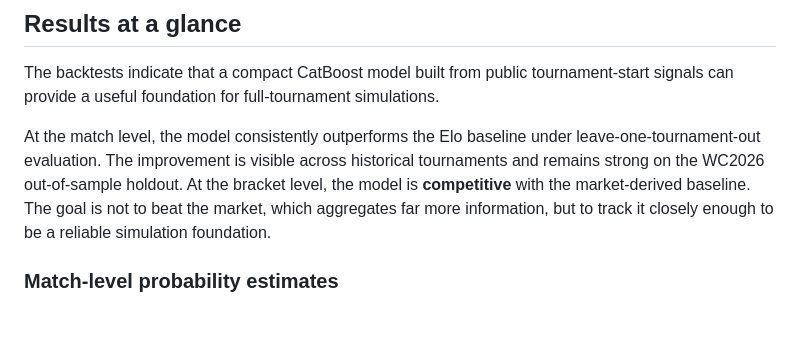
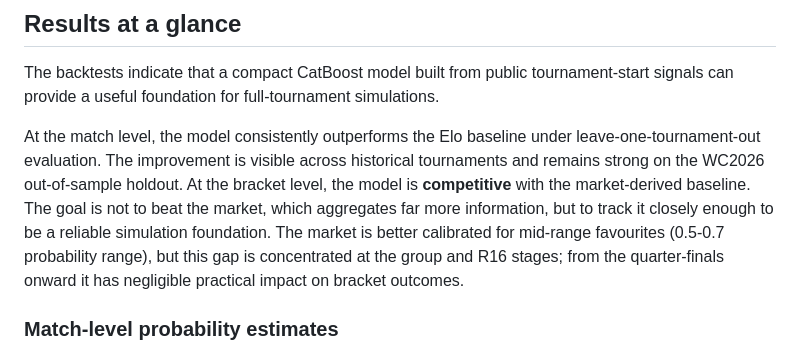
Before and after one commit to arbelna/World-Cup-2026-Bracket, a Markdown page: README.md, the part around one of its changes. GitHub-like rendering; blank space fills up the shorter version.

```diff
--- a/README.md
+++ b/README.md
@@ -121,7 +121,7 @@ flowchart LR
 
 The backtests indicate that a compact CatBoost model built from public tournament-start signals can provide a useful foundation for full-tournament simulations.
 
-At the match level, the model consistently outperforms the Elo baseline under leave-one-tournament-out evaluation. The improvement is visible across historical tournaments and remains strong on the WC2026 out-of-sample holdout. At the bracket level, the model is **competitive** with the market-derived baseline. The goal is not to beat the market, which aggregates far more information, but to track it closely enough to be a reliable simulation foundation.
+At the match level, the model consistently outperforms the Elo baseline under leave-one-tournament-out evaluation. The improvement is visible across historical tournaments and remains strong on the WC2026 out-of-sample holdout. At the bracket level, the model is **competitive** with the market-derived baseline. The goal is not to beat the market, which aggregates far more information, but to track it closely enough to be a reliable simulation foundation. The market is better calibrated for mid-range favourites (0.5-0.7 probability range), but this gap is concentrated at the group and R16 stages; from the quarter-finals onward it has negligible practical impact on bracket outcomes.
 
 ### Match-level probability estimates
 
```
Also changed, not shown: other parts of README.md (+3 -3 lines), Bracket_Simulations/results.md (+2 -2 lines), docs/img/top10_knockout_paths.png (added), 1 other file.
